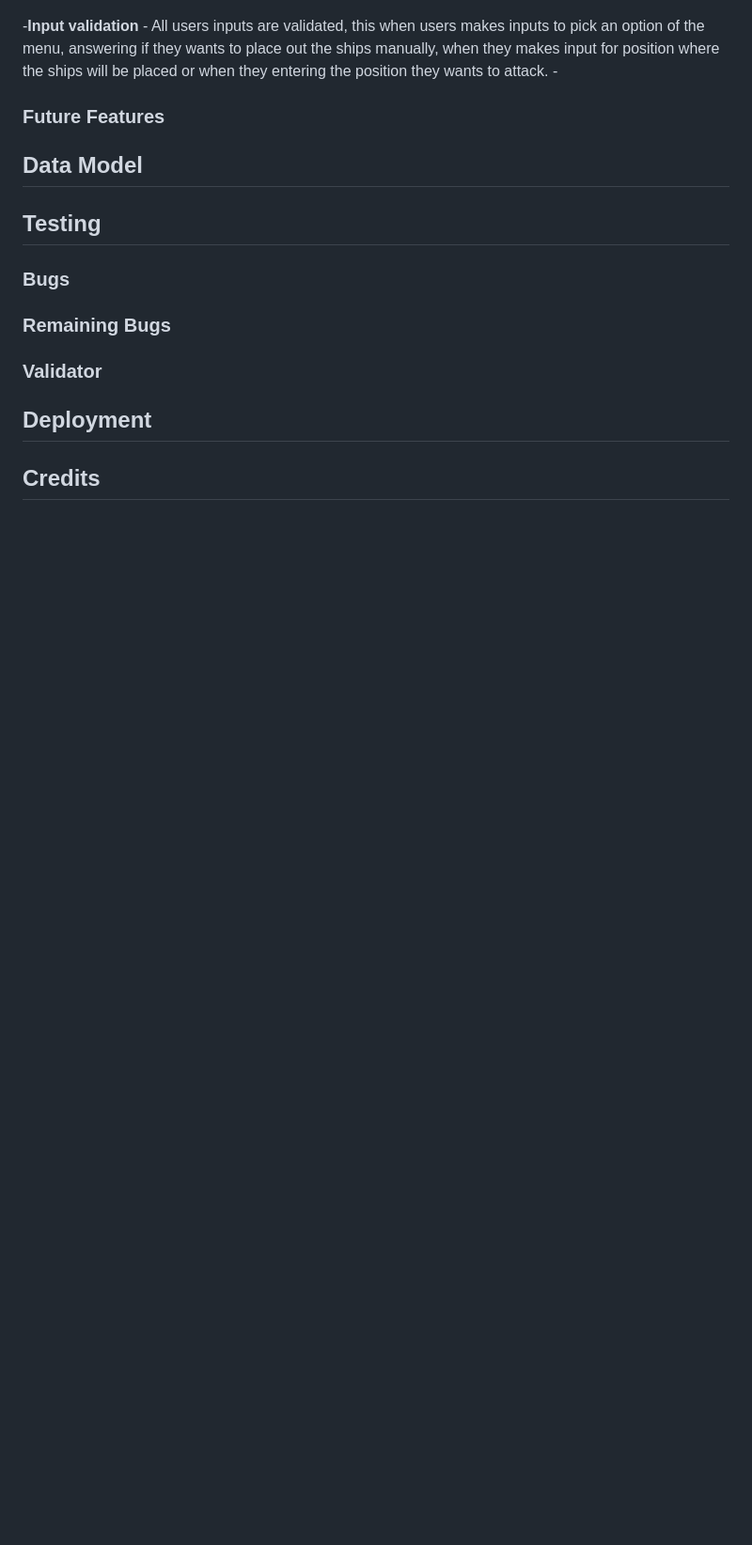
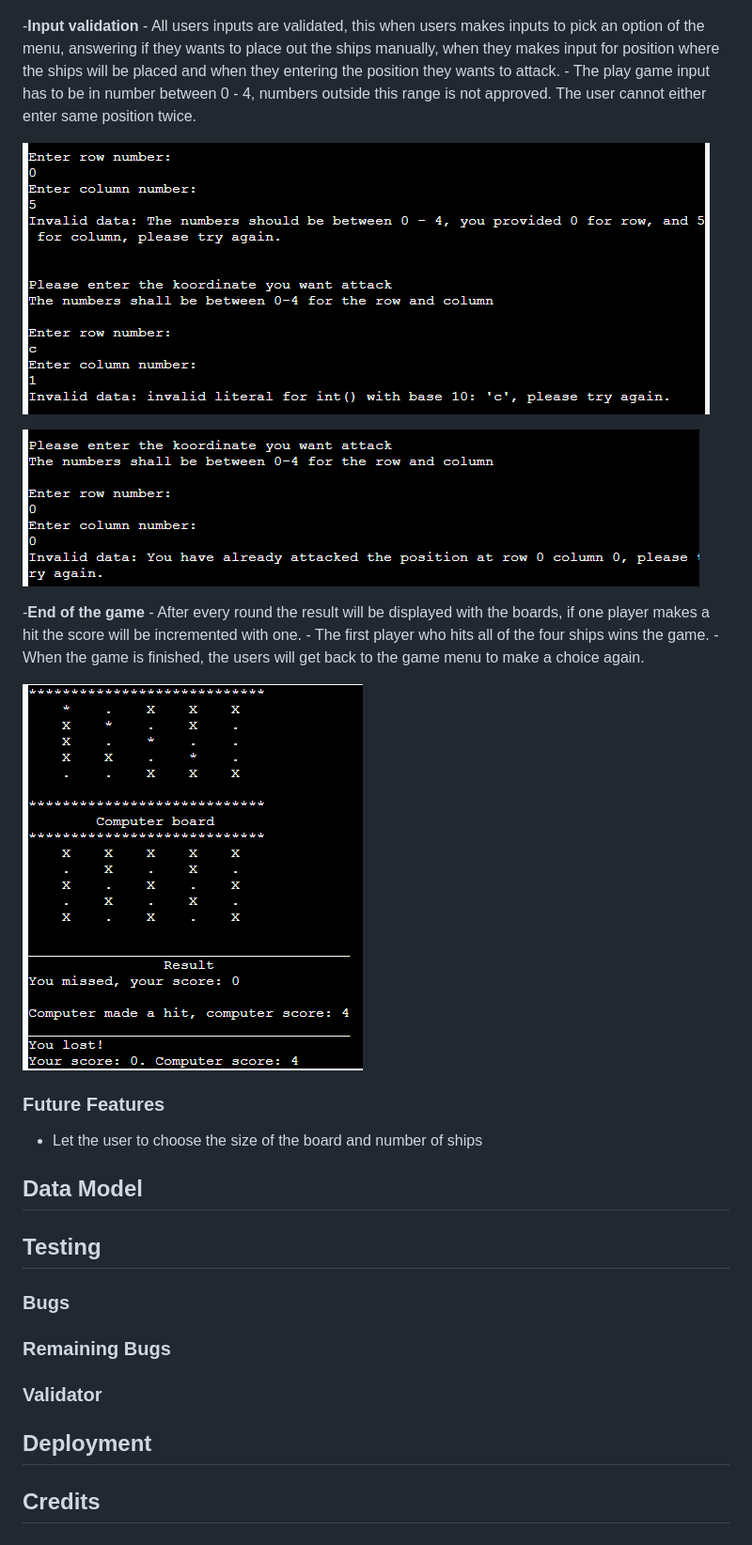
Before and after one commit to muadh-hudji/battleships, a Markdown page: README.md, the part around the change. Shown at 94% size. Rendered like a GitHub page; blank space fills up the shorter version.

Commit message:
Add cotent readme file

```diff
--- a/README.md
+++ b/README.md
@@ -41,11 +41,22 @@ Whoever hits all the opponent's ships first will win the game.
 ![Responsice Mockup](https://github.com/muadh-hudji/battleships/blob/f8dbb3700fdffc037b3844fec53491ce08aaf637/assets/images/populated_board.PNG)
 
 -__Input validation__
-    - All users inputs are validated, this when users makes inputs to pick an option of the menu, answering if they wants to place out the ships manually, when they makes input for position where the ships will be placed or when they entering the position they wants to attack.
-    -
+    - All users inputs are validated, this when users makes inputs to pick an option of the menu, answering if they wants to place out the ships manually, when they makes input for position where the ships will be placed and when they entering the position they wants to attack.
+    - The play game input has to be in number between 0 - 4, numbers outside this range is not approved. The user cannot either enter same position twice.
+
+![Responsice Mockup](https://github.com/muadh-hudji/battleships/blob/fe96184115fbb2736173b8bc70cf506a2c49ecae/assets/images/invalid_input.PNG)
+
+![Responsice Mockup](https://github.com/muadh-hudji/battleships/blob/fe96184115fbb2736173b8bc70cf506a2c49ecae/assets/images/same_postion.PNG)
+
+-__End of the game__
+    - After every round the result will be displayed with the boards, if one player makes a hit the score will be incremented with one.
+    - The first player who hits all of the four ships wins the game.
+    - When the game is finished, the users will get back to the game menu to make a choice again.
+
+![Responsice Mockup](https://github.com/muadh-hudji/battleships/blob/fe96184115fbb2736173b8bc70cf506a2c49ecae/assets/images/end_result.PNG)
 
 ### Future Features
-
+- Let the user to choose the size of the board and number of ships
 
 ## Data Model
 
```
